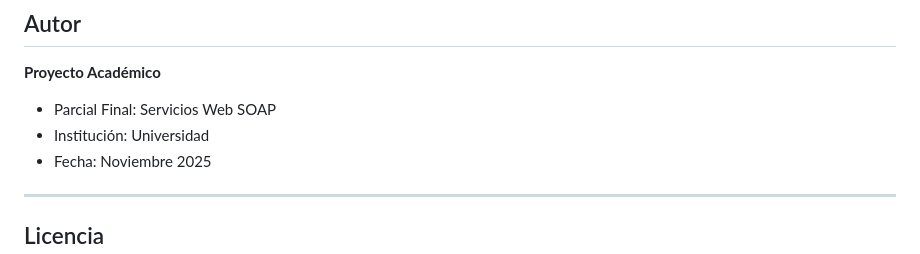
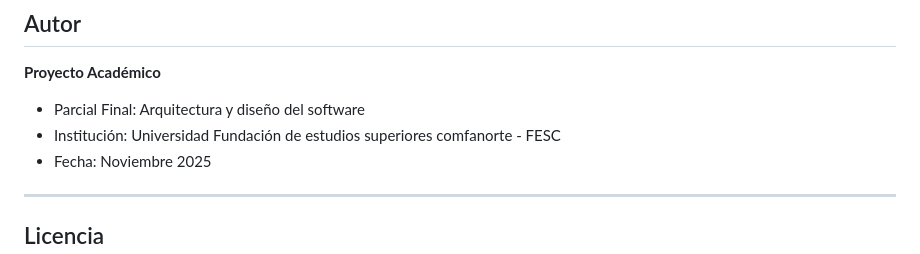
Before and after one commit to Riscanevo/Gestion-de-pacientes-SOAP, a Markdown page: README.md, the part around the change. Rendered like a GitHub page.

Commit message:
Update project details in README.md

```diff
--- a/README.md
+++ b/README.md
@@ -604,8 +604,8 @@ Verifica que el servidor esté corriendo en http://localhost:3000/soap?wsdl
 ## Autor
 
 **Proyecto Académico**
-- Parcial Final: Servicios Web SOAP
-- Institución: Universidad
+- Parcial Final: Arquitectura y diseño del software
+- Institución: Universidad Fundación de estudios superiores comfanorte - FESC
 - Fecha: Noviembre 2025
 
 ---
```
